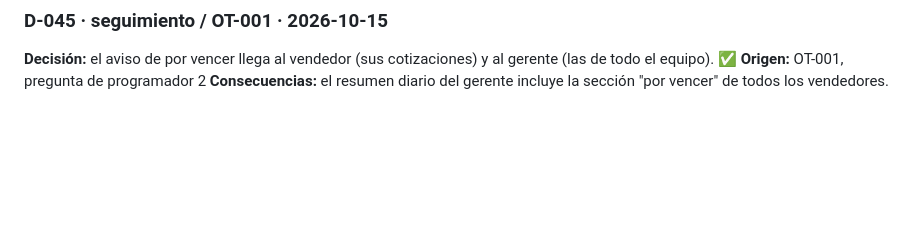
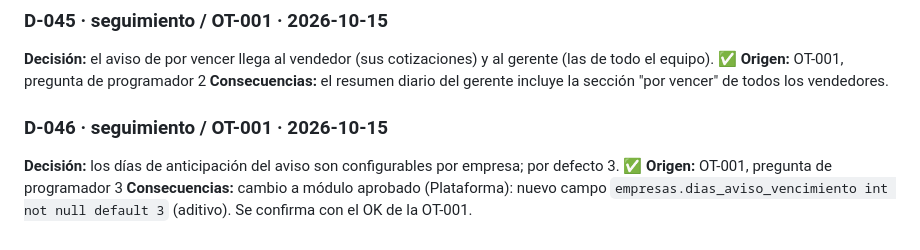
Before and after one commit to DiegoUniline/cotizaplus, a Markdown page: docs/decisiones.md, the part around the change. Rendered like a GitHub page; blank space fills up the shorter version.

Commit message:
docs: OT-001 días de aviso configurables (D-046)
Co-Authored-By: Claude Opus 5.5 <noreply@anthropic.com>
Claude-Session: https://claude.ai/code/session_017ywwpyNCDA2RqPhycjs2Bi

```diff
--- a/docs/decisiones.md
+++ b/docs/decisiones.md
@@ -225,3 +225,8 @@
 **Decisión:** el aviso de por vencer llega al vendedor (sus cotizaciones) y al gerente (las de todo el equipo). ✅
 **Origen:** OT-001, pregunta de programador 2
 **Consecuencias:** el resumen diario del gerente incluye la sección "por vencer" de todos los vendedores.
+
+### D-046 · seguimiento / OT-001 · 2026-10-15
+**Decisión:** los días de anticipación del aviso son configurables por empresa; por defecto 3. ✅
+**Origen:** OT-001, pregunta de programador 3
+**Consecuencias:** cambio a módulo aprobado (Plataforma): nuevo campo `empresas.dias_aviso_vencimiento int not null default 3` (aditivo). Se confirma con el OK de la OT-001.
```
Also changed, not shown: docs/bitacora.md (+1 -0 lines).
